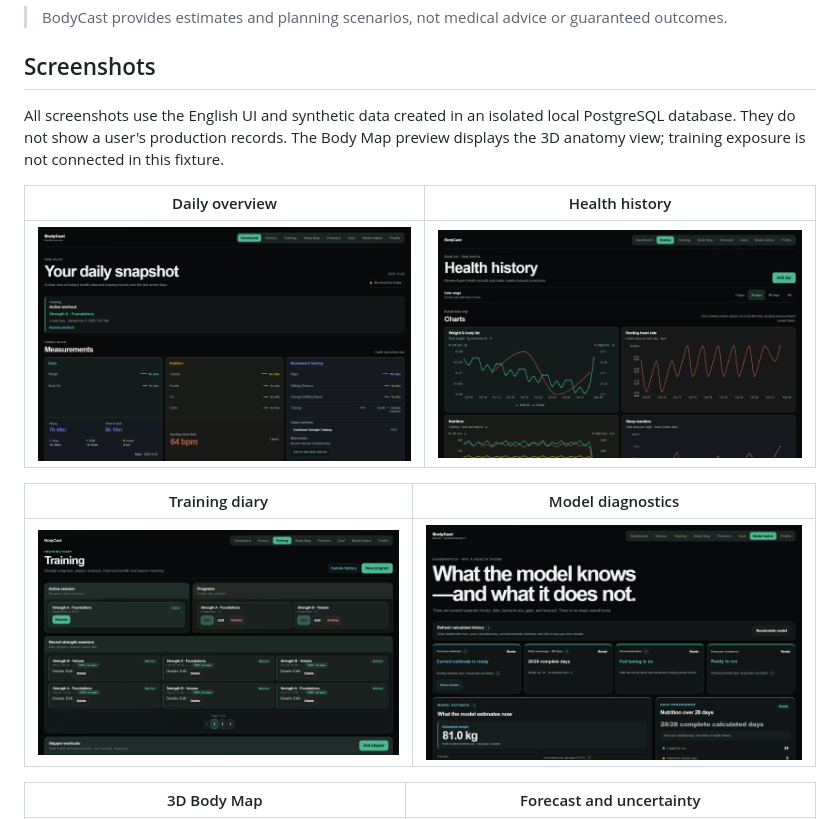
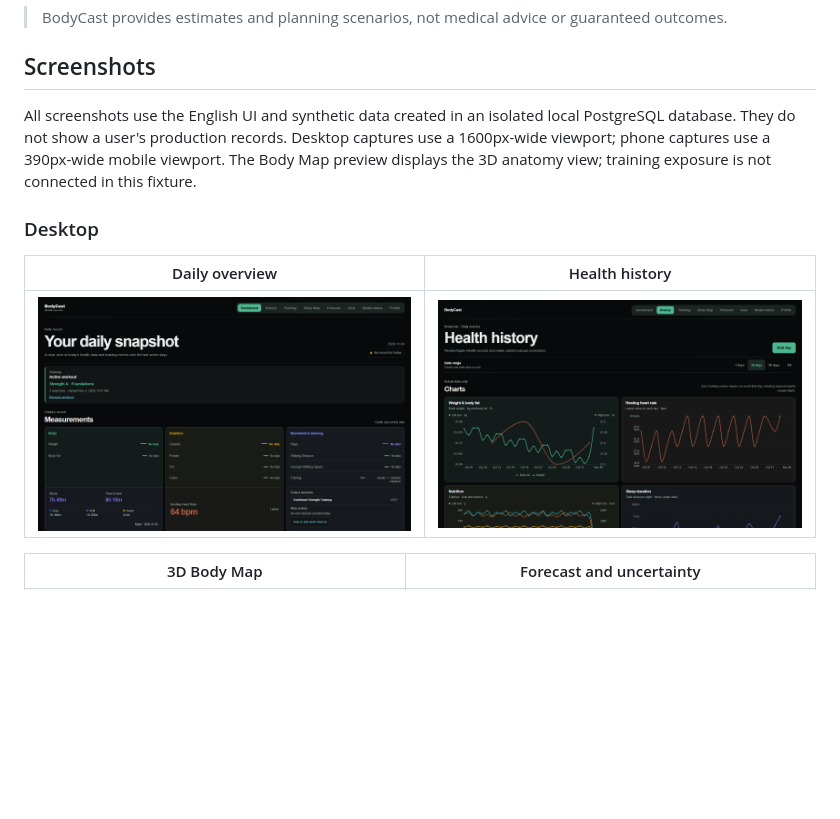
Before and after one commit to krustallik/body-model, a Markdown page: README.md, the part around one of its changes. GitHub-like rendering; pictures changed too: docs/images/bodycast-diagnostics.png, docs/images/bodycast-training.png; blank space fills up the shorter version.

```diff
--- a/README.md
+++ b/README.md
@@ -8,16 +8,14 @@ The project emphasizes source provenance and data quality: missing measurements
 
 ## Screenshots
 
-All screenshots use the English UI and synthetic data created in an isolated local PostgreSQL database. They do not show a user's production records. The Body Map preview displays the 3D anatomy view; training exposure is not connected in this fixture.
+All screenshots use the English UI and synthetic data created in an isolated local PostgreSQL database. They do not show a user's production records. Desktop captures use a 1600px-wide viewport; phone captures use a 390px-wide mobile viewport. The Body Map preview displays the 3D anatomy view; training exposure is not connected in this fixture.
+
+### Desktop
 
 | Daily overview | Health history |
 | --- | --- |
 | ![BodyCast dashboard with synthetic daily health and activity data](docs/images/bodycast-dashboard.png) | ![BodyCast history with synthetic weight, heart-rate, and nutrition trends](docs/images/bodycast-history.png) |
 
-| Training diary | Model diagnostics |
-| --- | --- |
-| ![BodyCast training diary with synthetic programs and sessions](docs/images/bodycast-training.png) | ![BodyCast model coverage and readiness diagnostics](docs/images/bodycast-diagnostics.png) |
-
 | 3D Body Map | Forecast and uncertainty |
 | --- | --- |
 | ![Interactive 3D anatomy view in BodyCast](docs/images/bodycast-body-map.png) | ![BodyCast forecast chart with recent history, projection, and uncertainty bands](docs/images/bodycast-forecast.png) |
```
Also changed, not shown: other parts of README.md (+8 -2 lines), docs/images/bodycast-stepper-diagnostic.png, docs/images/bodycast-strength-session.png (added).
